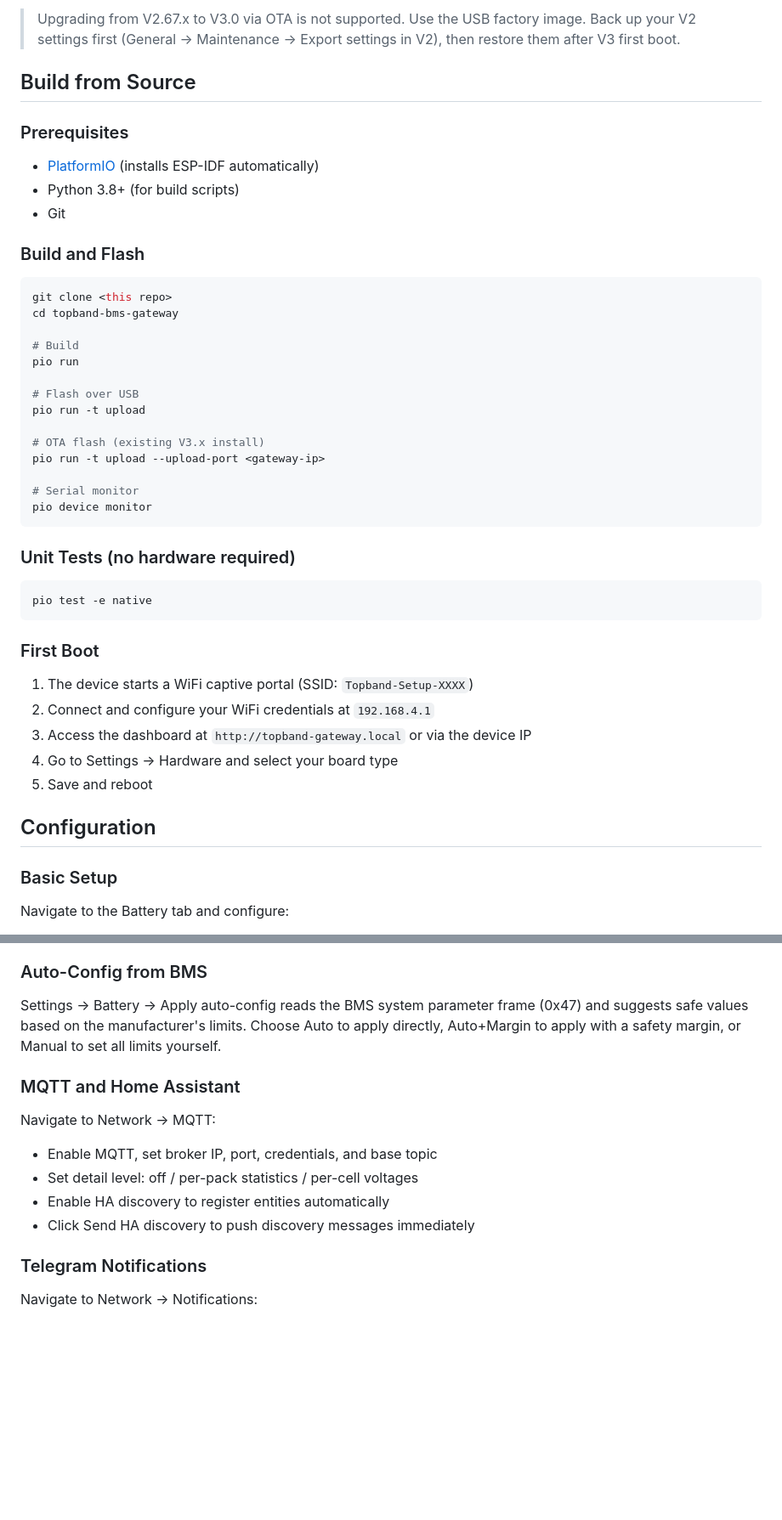
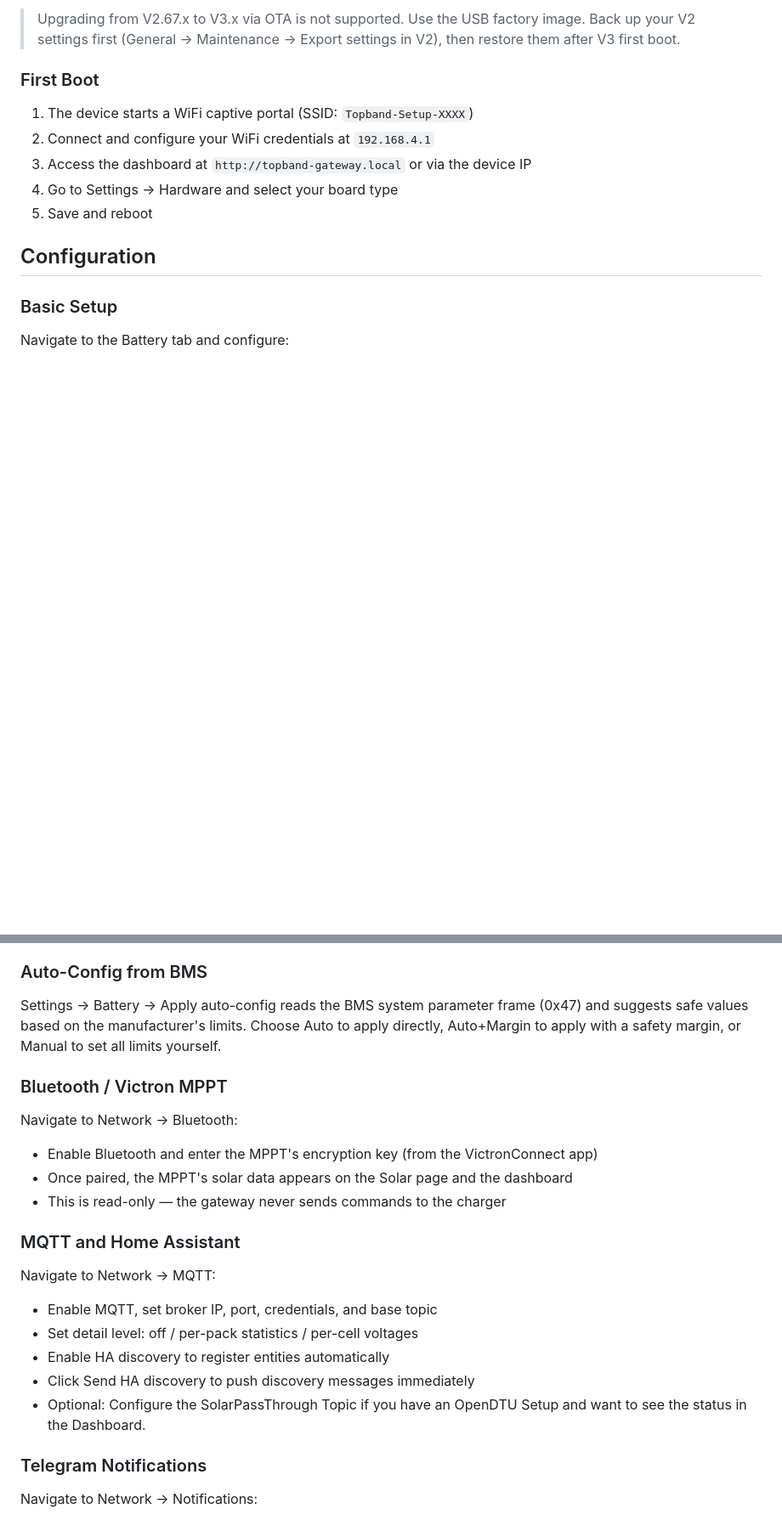
Before and after one commit to swingstate/topband-bms-gateway, a Markdown page: README.md, 2 parts joined by grey strips. Shown at 85% size. Drawn GitHub-style; blank space fills up the shorter version.

````diff
--- a/README.md
+++ b/README.md
@@ -84,38 +100,5 @@ esptool.py --chip esp32s3 --port /dev/cu.usbserial-XXXX erase_flash
 
-> Upgrading from V2.67.x to V3.0 via OTA is not supported. Use the USB factory image. Back up your V2 settings first (General → Maintenance → Export settings in V2), then restore them after V3 first boot.
-
-## Build from Source
-
-### Prerequisites
-
-- [PlatformIO](https://platformio.org/) (installs ESP-IDF automatically)
-- Python 3.8+ (for build scripts)
-- Git
-
-### Build and Flash
-
-```bash
-git clone <this repo>
-cd topband-bms-gateway
-
-# Build
-pio run
-
-# Flash over USB
-pio run -t upload
-
-# OTA flash (existing V3.x install)
-pio run -t upload --upload-port <gateway-ip>
-
-# Serial monitor
-pio device monitor
-```
-
-### Unit Tests (no hardware required)
-
-```bash
-pio test -e native
-```
+> Upgrading from V2.67.x to V3.x via OTA is not supported. Use the USB factory image. Back up your V2 settings first (General → Maintenance → Export settings in V2), then restore them after V3 first boot.
 
 ### First Boot
 
@@ -143,6 +126,14 @@ Navigate to the Battery tab and configure:
 
 Settings → Battery → Apply auto-config reads the BMS system parameter frame (0x47) and suggests safe values based on the manufacturer's limits. Choose Auto to apply directly, Auto+Margin to apply with a safety margin, or Manual to set all limits yourself.
 
+### Bluetooth / Victron MPPT
+
+Navigate to Network → Bluetooth:
+
+- Enable Bluetooth and enter the MPPT's encryption key (from the VictronConnect app)
+- Once paired, the MPPT's solar data appears on the Solar page and the dashboard
+- This is read-only — the gateway never sends commands to the charger
+
 ### MQTT and Home Assistant
 
 Navigate to Network → MQTT:
@@ -151,6 +142,7 @@ Navigate to Network → MQTT:
 - Set detail level: off / per-pack statistics / per-cell voltages
 - Enable HA discovery to register entities automatically
 - Click Send HA discovery to push discovery messages immediately
+- Optional: Configure the SolarPassThrough Topic if you have an OpenDTU Setup and want to see the status in the Dashboard.
 
 ### Telegram Notifications
 
````
Also changed, not shown: other parts of README.md (+49 -39 lines), release-notes-v3.1.0-preview.1.md (added, +100 -0 lines), docs/bms_gateway_architecture_3_1.png (added), docs/bms_gateway_dashboard_3_1.png (added), 1 other file.
